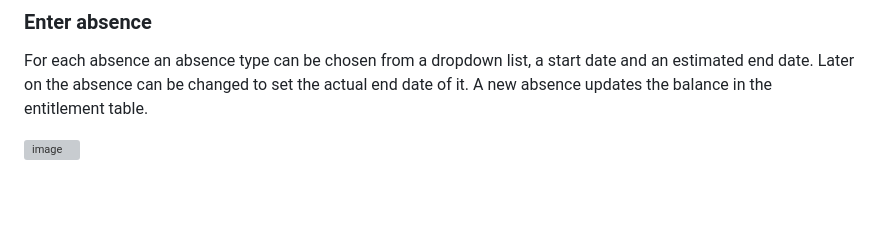
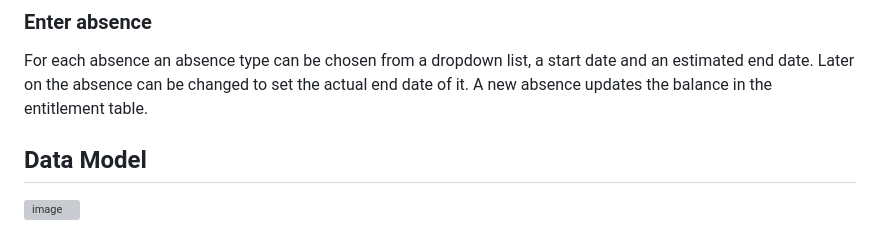
Before and after one commit to leroden70/basic_hr_application, a Markdown page: README.md, the part around the change. GitHub-like rendering; blank space fills up the shorter version; grey boxes are pictures that could not be loaded.

```diff
--- a/README.md
+++ b/README.md
@@ -103,4 +103,5 @@ For each absence an absence type can be chosen from a dropdown list, a start dat
 Later on the absence can be changed to set the actual end date of it.
 A new absence updates the balance in the entitlement table.
 
+## Data Model
 [![image](static/images/HR_datamodel.png?raw=true "Data Model")](static/images/HR_datamodel.png)
```
